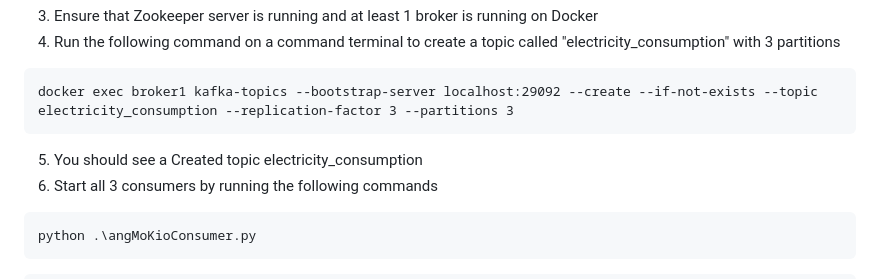
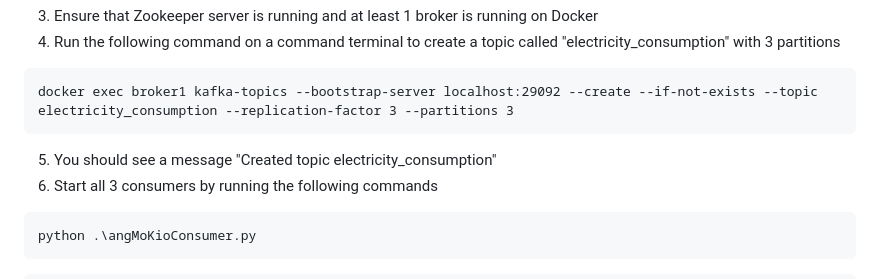
Before and after one commit to singthaitan/3004Cloud, a Markdown page: README.md, the part around the change. GitHub-like rendering.

````diff
--- a/README.md
+++ b/README.md
@@ -66,7 +66,7 @@ docker compose -f kafka-docker.yml up
 ```
 docker exec broker1 kafka-topics --bootstrap-server localhost:29092 --create --if-not-exists --topic electricity_consumption --replication-factor 3 --partitions 3
 ```
-5. You should see a Created topic electricity_consumption
+5. You should see a message "Created topic electricity_consumption"
 6. Start all 3 consumers by running the following commands
 ```
 python .\angMoKioConsumer.py
````
